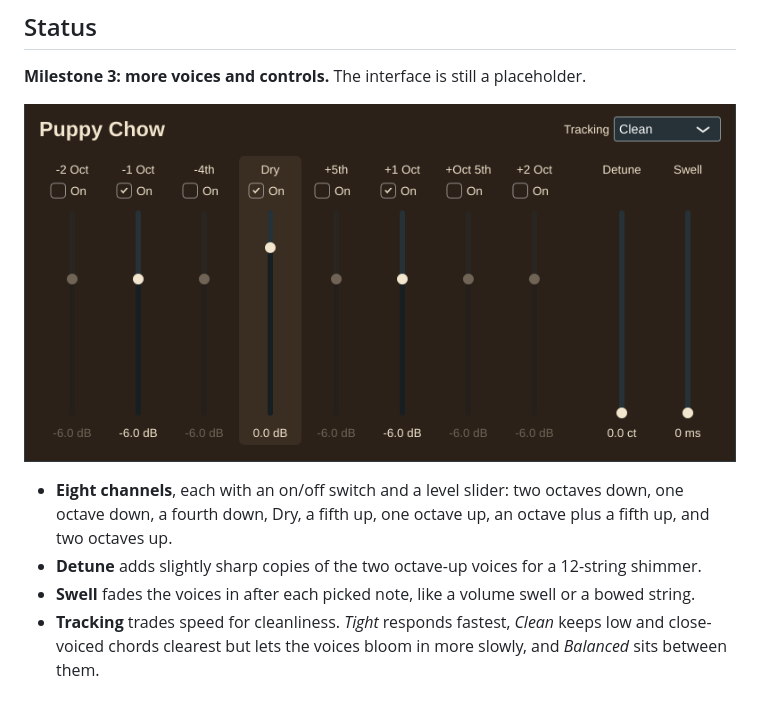
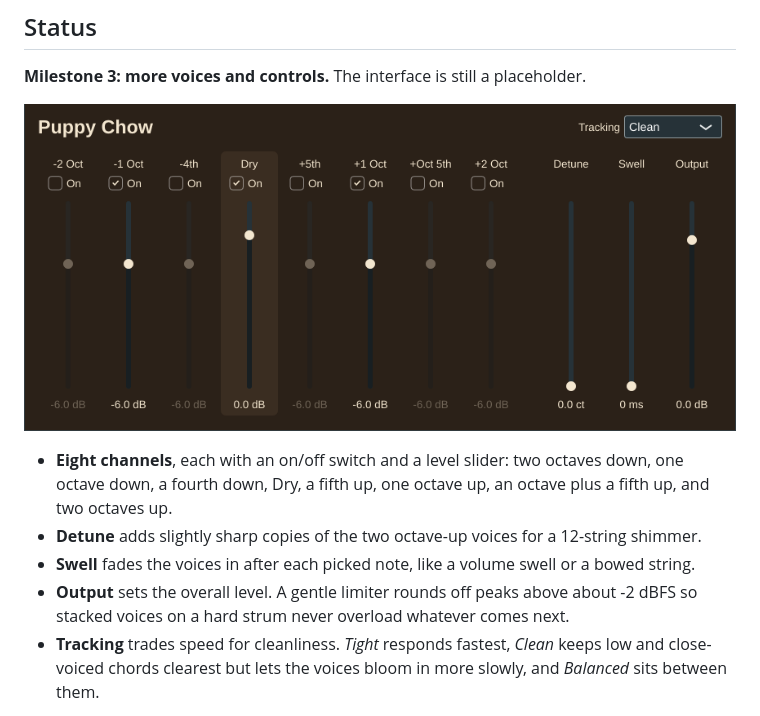
Before and after one commit to jdragash/audio-plugins, a Markdown page: README.md, the part around the change. Drawn GitHub-style; pictures changed too: docs/interface.png.

```diff
--- a/README.md
+++ b/README.md
@@ -14,6 +14,8 @@ It's meant to sit in front of your amp sim and add clean, chord-friendly octaves
   two octaves up.
 - **Detune** adds slightly sharp copies of the two octave-up voices for a 12-string shimmer.
 - **Swell** fades the voices in after each picked note, like a volume swell or a bowed string.
+- **Output** sets the overall level. A gentle limiter rounds off peaks above about -2 dBFS so
+  stacked voices on a hard strum never overload whatever comes next.
 - **Tracking** trades speed for cleanliness. *Tight* responds fastest, *Clean* keeps low and
   close-voiced chords clearest but lets the voices bloom in more slowly, and *Balanced* sits
   between them.
```
Also changed, not shown: 7 other files.
